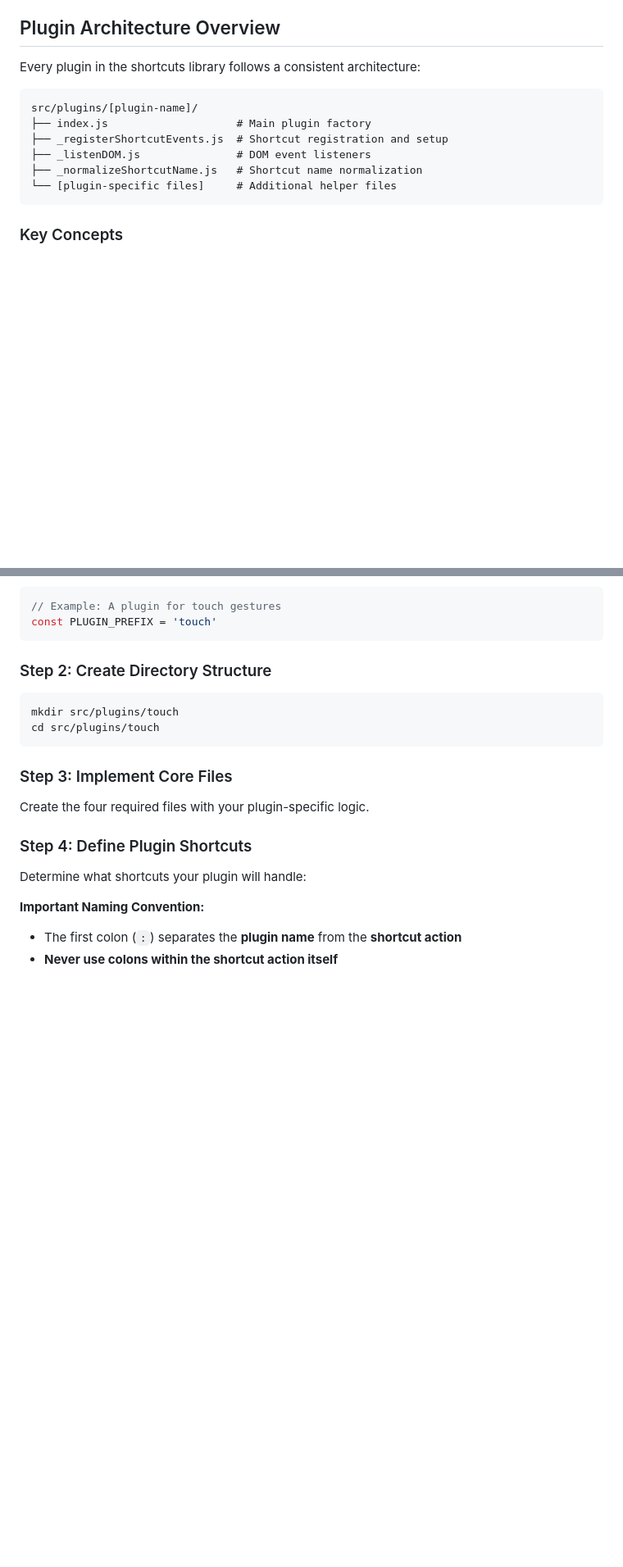
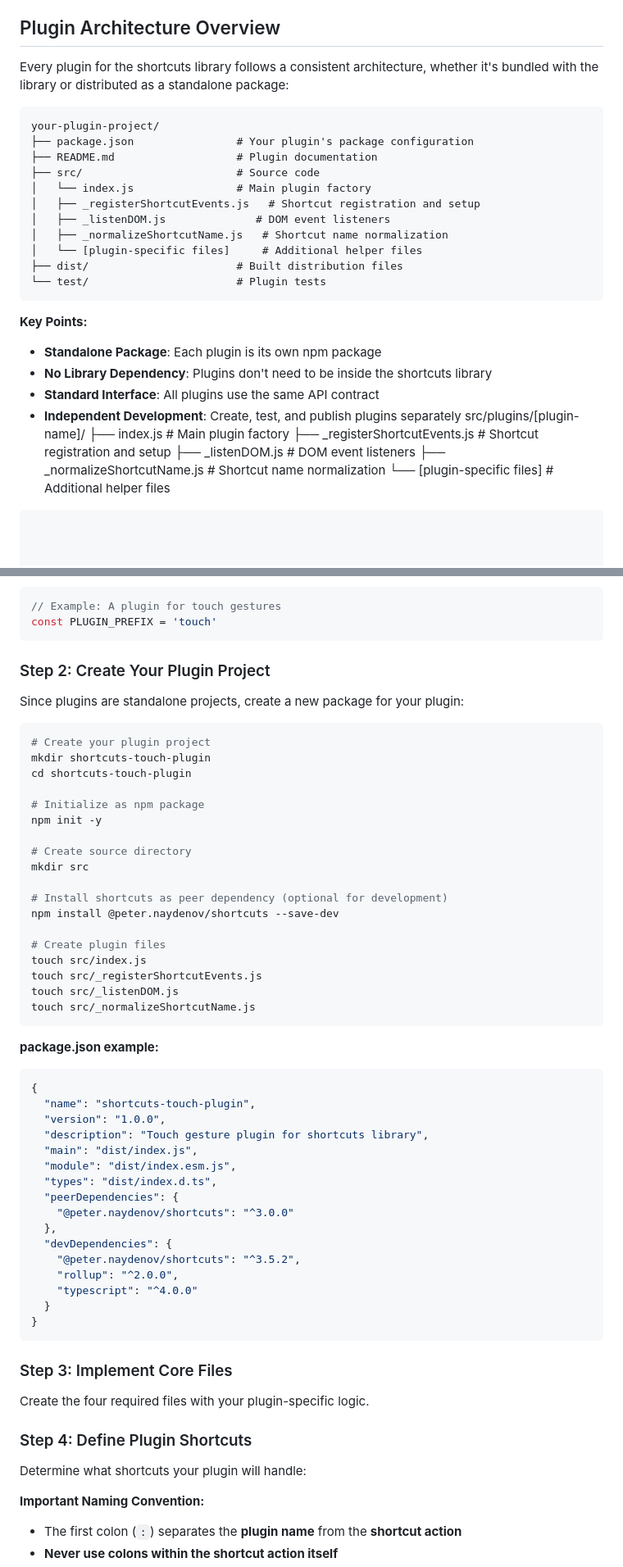
Before and after one commit to PeterNaydenov/shortcuts, a Markdown page: How.to.create.plugins.md, 2 parts joined by grey strips. Shown at 82% size. GitHub-like rendering; blank space fills up the shorter version.

````diff
--- a/How.to.create.plugins.md
+++ b/How.to.create.plugins.md
@@ -15,9 +37,27 @@ This guide will walk you through creating a new plugin for the shortcuts library
 
 ## Plugin Architecture Overview
 
-Every plugin in the shortcuts library follows a consistent architecture:
+Every plugin for the shortcuts library follows a consistent architecture, whether it's bundled with the library or distributed as a standalone package:
 
 ```
+your-plugin-project/
+├── package.json                # Your plugin's package configuration
+├── README.md                   # Plugin documentation
+├── src/                        # Source code
+│   └── index.js                # Main plugin factory
+│   ├── _registerShortcutEvents.js   # Shortcut registration and setup
+│   ├── _listenDOM.js              # DOM event listeners
+│   ├── _normalizeShortcutName.js   # Shortcut name normalization
+│   └── [plugin-specific files]     # Additional helper files
+├── dist/                       # Built distribution files
+└── test/                       # Plugin tests
+```
+
+**Key Points:**
+- **Standalone Package**: Each plugin is its own npm package
+- **No Library Dependency**: Plugins don't need to be inside the shortcuts library
+- **Standard Interface**: All plugins use the same API contract
+- **Independent Development**: Create, test, and publish plugins separately
 src/plugins/[plugin-name]/
 ├── index.js                    # Main plugin factory
 ├── _registerShortcutEvents.js  # Shortcut registration and setup
@@ -329,11 +369,49 @@ const PLUGIN_PREFIX = 'touch'
 
 
 
-### Step 2: Create Directory Structure
+### Step 2: Create Your Plugin Project
+
+Since plugins are standalone projects, create a new package for your plugin:
 
 ```bash
-mkdir src/plugins/touch
-cd src/plugins/touch
+# Create your plugin project
+mkdir shortcuts-touch-plugin
+cd shortcuts-touch-plugin
+
+# Initialize as npm package
+npm init -y
+
+# Create source directory
+mkdir src
+
+# Install shortcuts as peer dependency (optional for development)
+npm install @peter.naydenov/shortcuts --save-dev
+
+# Create plugin files
+touch src/index.js
+touch src/_registerShortcutEvents.js
+touch src/_listenDOM.js
+touch src/_normalizeShortcutName.js
+```
+
+**package.json example:**
+```json
+{
+  "name": "shortcuts-touch-plugin",
+  "version": "1.0.0",
+  "description": "Touch gesture plugin for shortcuts library",
+  "main": "dist/index.js",
+  "module": "dist/index.esm.js",
+  "types": "dist/index.d.ts",
+  "peerDependencies": {
+    "@peter.naydenov/shortcuts": "^3.0.0"
+  },
+  "devDependencies": {
+    "@peter.naydenov/shortcuts": "^3.5.2",
+    "rollup": "^2.0.0",
+    "typescript": "^4.0.0"
+  }
+}
 ```
 
 
````
Also changed, not shown: other parts of How.to.create.plugins.md (+100 -19 lines).
